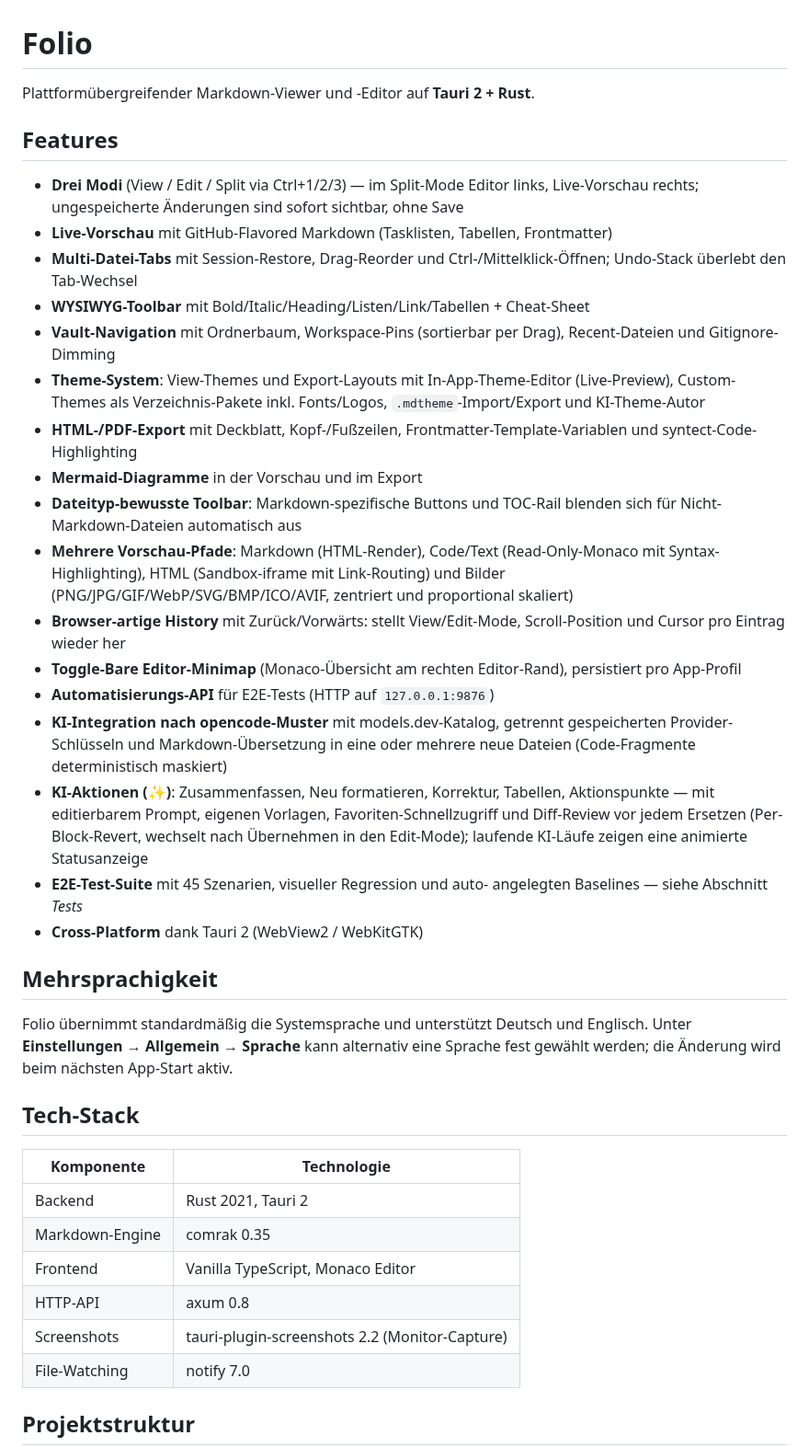
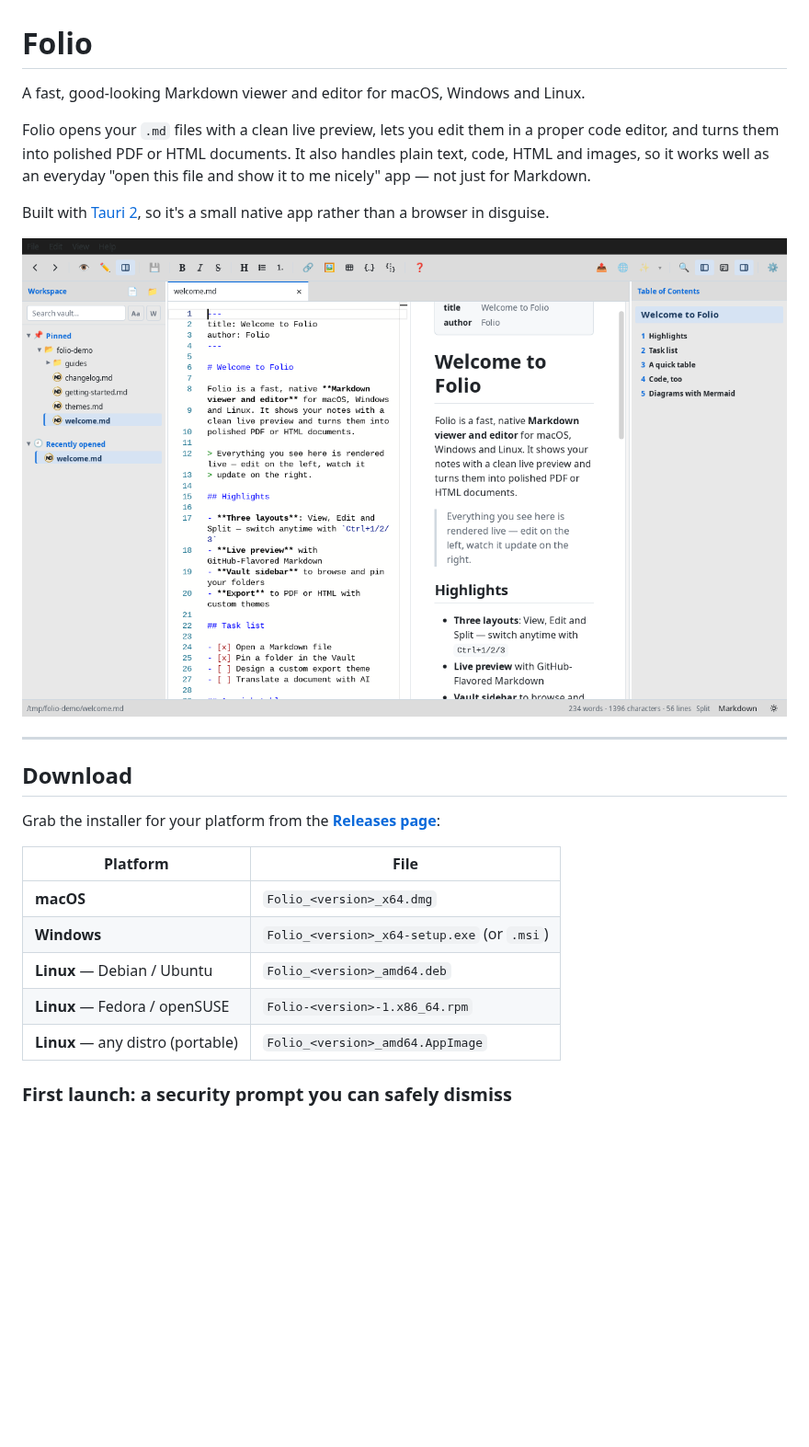
Before and after one commit to ralfkuh-lab/folio, a Markdown page: README.md, the part around one of its changes. Shown at 92% size. Rendered like a GitHub page; pictures changed too: docs/images/hero-split.png (added); blank space fills up the shorter version.

```diff
--- a/README.md
+++ b/README.md
@@ -1,63 +1,31 @@
 # Folio
 
-Plattformübergreifender Markdown-Viewer und -Editor auf **Tauri 2 + Rust**.
+A fast, good-looking Markdown viewer and editor for macOS, Windows and Linux.
 
-## Features
+Folio opens your `.md` files with a clean live preview, lets you edit them in a
+proper code editor, and turns them into polished PDF or HTML documents. It also
+handles plain text, code, HTML and images, so it works well as an everyday
+"open this file and show it to me nicely" app — not just for Markdown.
 
-- **Drei Modi** (View / Edit / Split via Ctrl+1/2/3) — im Split-Mode
-  Editor links, Live-Vorschau rechts; ungespeicherte Änderungen sind
-  sofort sichtbar, ohne Save
-- **Live-Vorschau** mit GitHub-Flavored Markdown (Tasklisten, Tabellen, Frontmatter)
-- **Multi-Datei-Tabs** mit Session-Restore, Drag-Reorder und
-  Ctrl-/Mittelklick-Öffnen; Undo-Stack überlebt den Tab-Wechsel
-- **WYSIWYG-Toolbar** mit Bold/Italic/Heading/Listen/Link/Tabellen + Cheat-Sheet
-- **Vault-Navigation** mit Ordnerbaum, Workspace-Pins (sortierbar per
-  Drag), Recent-Dateien und Gitignore-Dimming
-- **Theme-System**: View-Themes und Export-Layouts mit In-App-Theme-Editor
-  (Live-Preview), Custom-Themes als Verzeichnis-Pakete inkl. Fonts/Logos,
-  `.mdtheme`-Import/Export und KI-Theme-Autor
-- **HTML-/PDF-Export** mit Deckblatt, Kopf-/Fußzeilen,
-  Frontmatter-Template-Variablen und syntect-Code-Highlighting
-- **Mermaid-Diagramme** in der Vorschau und im Export
-- **Dateityp-bewusste Toolbar**: Markdown-spezifische Buttons und TOC-Rail
-  blenden sich für Nicht-Markdown-Dateien automatisch aus
-- **Mehrere Vorschau-Pfade**: Markdown (HTML-Render), Code/Text
-  (Read-Only-Monaco mit Syntax-Highlighting), HTML (Sandbox-iframe mit
-  Link-Routing) und Bilder (PNG/JPG/GIF/WebP/SVG/BMP/ICO/AVIF,
-  zentriert und proportional skaliert)
-- **Browser-artige History** mit Zurück/Vorwärts: stellt View/Edit-Mode,
-  Scroll-Position und Cursor pro Eintrag wieder her
-- **Toggle-Bare Editor-Minimap** (Monaco-Übersicht am rechten Editor-Rand),
-  persistiert pro App-Profil
-- **Automatisierungs-API** für E2E-Tests (HTTP auf `127.0.0.1:9876`)
-- **KI-Integration nach opencode-Muster** mit models.dev-Katalog,
-  getrennt gespeicherten Provider-Schlüsseln und Markdown-Übersetzung in
-  eine oder mehrere neue Dateien (Code-Fragmente deterministisch maskiert)
-- **KI-Aktionen (✨)**: Zusammenfassen, Neu formatieren, Korrektur,
-  Tabellen, Aktionspunkte — mit editierbarem Prompt, eigenen Vorlagen,
-  Favoriten-Schnellzugriff und Diff-Review vor jedem Ersetzen
-  (Per-Block-Revert, wechselt nach Übernehmen in den Edit-Mode);
-  laufende KI-Läufe zeigen eine animierte Statusanzeige
-- **E2E-Test-Suite** mit 45 Szenarien, visueller Regression und auto-
-  angelegten Baselines — siehe Abschnitt *Tests*
-- **Cross-Platform** dank Tauri 2 (WebView2 / WebKitGTK)
+Built with [Tauri 2](https://tauri.app/), so it's a small native app rather
+than a browser in disguise.
 
-## Mehrsprachigkeit
+![Folio in Split mode — editor on the left, live preview on the right, Vault sidebar and document outline](docs/images/hero-split.png)
 
-Folio übernimmt standardmäßig die Systemsprache und unterstützt Deutsch und
-Englisch. Unter **Einstellungen → Allgemein → Sprache** kann alternativ eine
-Sprache fest gewählt werden; die Änderung wird beim nächsten App-Start aktiv.
+---
 
-## Tech-Stack
+## Download
 
-| Komponente | Technologie |
+Grab the installer for your platform from the
+[**Releases page**](https://github.com/ralfkuh-lab/folio/releases):
+
+| Platform | File |
 |---|---|
-| Backend | Rust 2021, Tauri 2 |
-| Markdown-Engine | comrak 0.35 |
-| Frontend | Vanilla TypeScript, Monaco Editor |
-| HTTP-API | axum 0.8 |
-| Screenshots | tauri-plugin-screenshots 2.2 (Monitor-Capture) |
-| File-Watching | notify 7.0 |
+| **macOS** | `Folio_<version>_x64.dmg` |
+| **Windows** | `Folio_<version>_x64-setup.exe` (or `.msi`) |
+| **Linux** — Debian / Ubuntu | `Folio_<version>_amd64.deb` |
+| **Linux** — Fedora / openSUSE | `Folio-<version>-1.x86_64.rpm` |
+| **Linux** — any distro (portable) | `Folio_<version>_amd64.AppImage` |
 
-## Projektstruktur
+### First launch: a security prompt you can safely dismiss
 
```
Also changed, not shown: other parts of README.md (+141 -164 lines), docs/images/view-dark.png (added), docs/images/view-features.png (added), docs/images/view-light.png (added).
